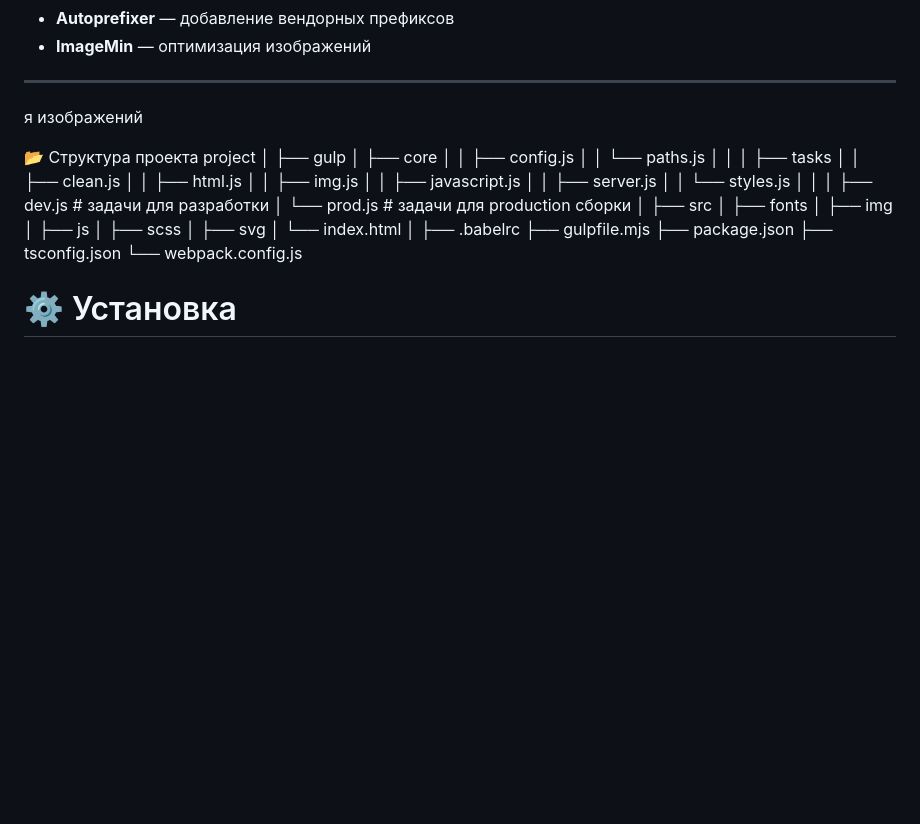
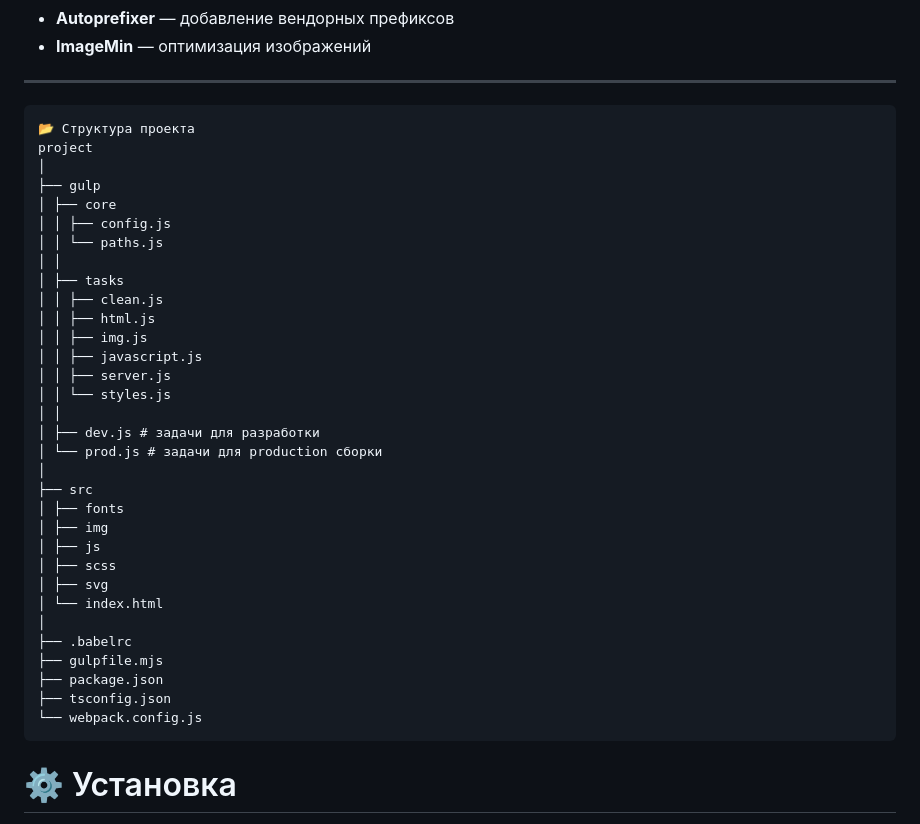
Before and after one commit to GroVlAn/gulp-assembly, a Markdown page: README.md, the part around the change. Drawn GitHub-style; blank space fills up the shorter version.

````diff
--- a/README.md
+++ b/README.md
@@ -33,8 +33,7 @@
 
 ---
 
-я изображений
-
+```
 📂 Структура проекта
 project
 │
@@ -67,6 +66,7 @@ project
 ├── package.json
 ├── tsconfig.json
 └── webpack.config.js
+```
 
 # ⚙️ Установка
 
````
